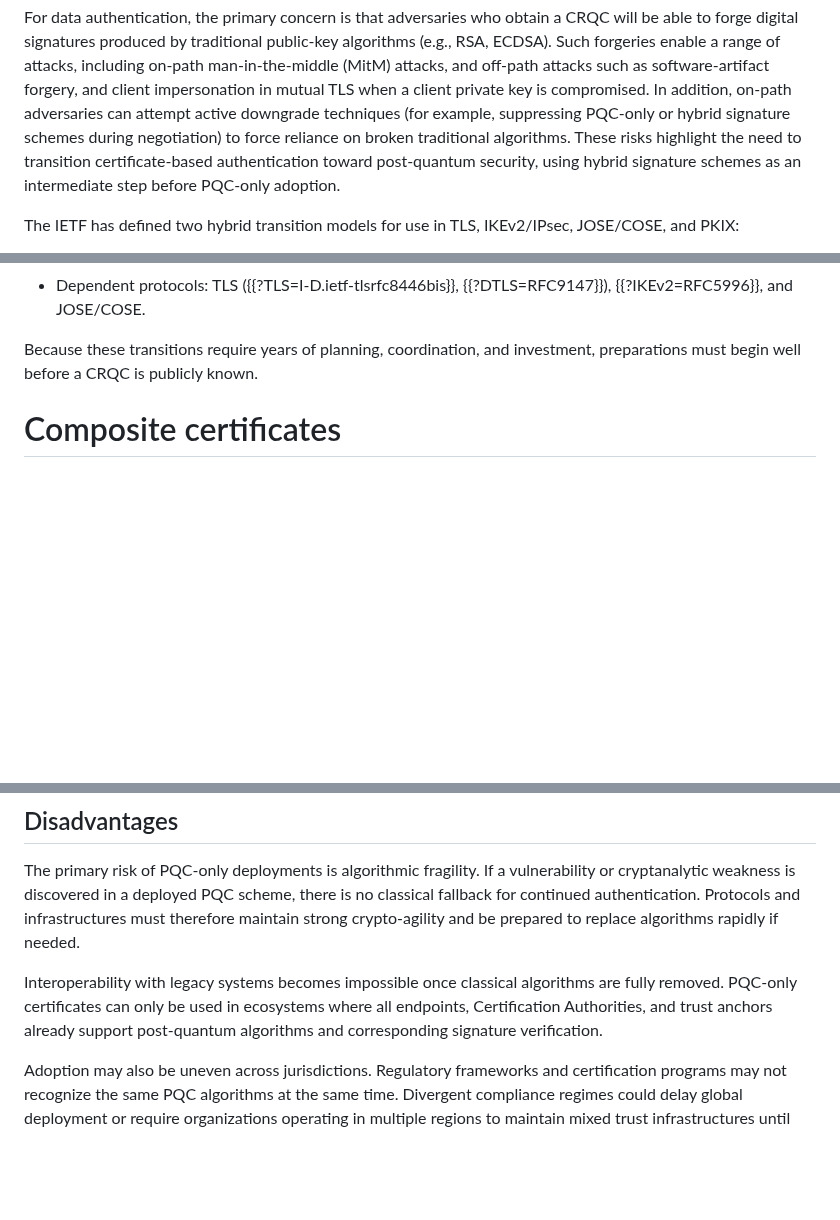
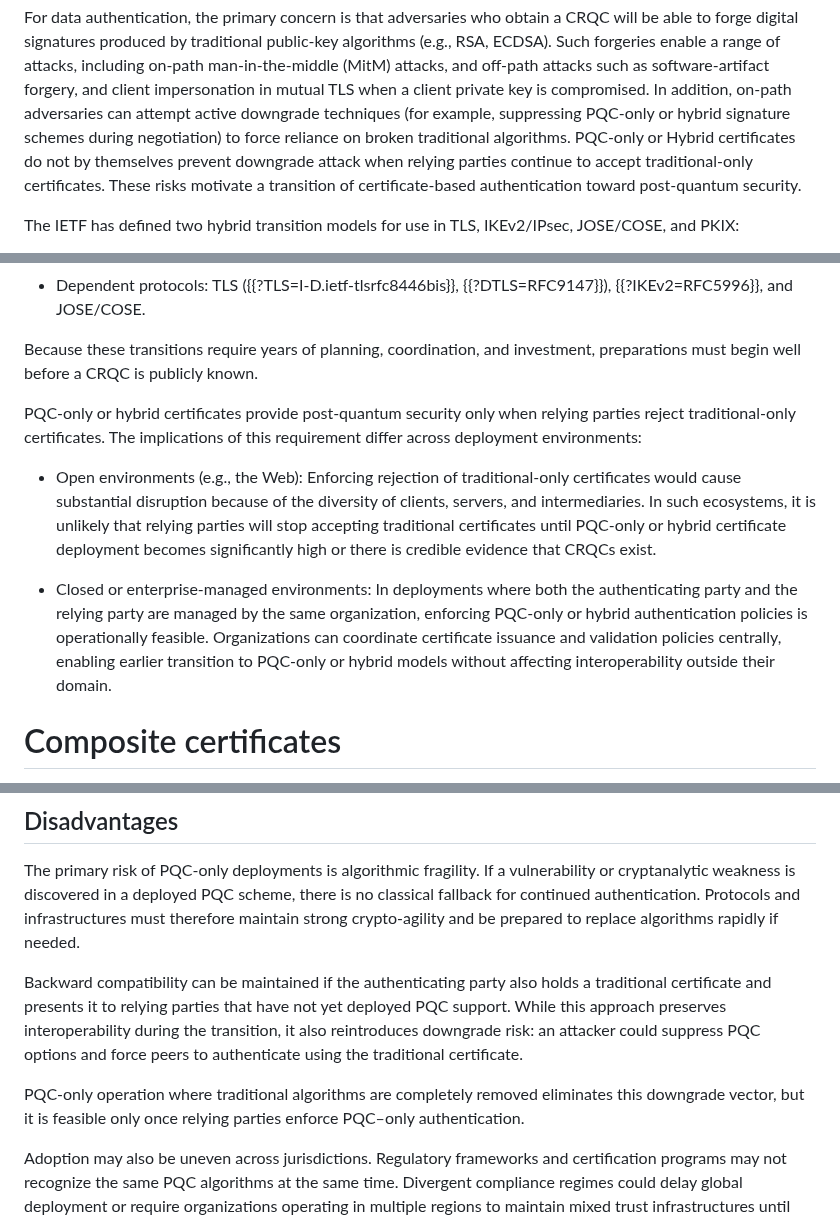
Before and after one commit to tireddy2/pqc-cert-guidance, a Markdown page: draft-reddy-pquip-pqc-signature-migration.md, 3 parts joined by grey strips. Rendered like a GitHub page; blank space fills up the shorter version.

Commit message:
Address pending comments from Ekr

```diff
--- a/draft-reddy-pquip-pqc-signature-migration.md
+++ b/draft-reddy-pquip-pqc-signature-migration.md
@@ -83,9 +83,10 @@ attacks, and off-path attacks such as software-artifact forgery, and client
 impersonation in mutual TLS when a client private key is compromised. In addition,
 on-path adversaries can attempt active downgrade techniques (for example,
 suppressing PQC-only or hybrid signature schemes during negotiation) to force reliance on
-broken traditional algorithms. These risks highlight the need to transition
-certificate-based authentication toward post-quantum security, using hybrid
-signature schemes as an intermediate step before PQC-only adoption.
+broken traditional algorithms. PQC-only or Hybrid certificates do not by themselves
+prevent downgrade attack when relying parties continue to accept traditional-only
+certificates. These risks motivate a transition of certificate-based authentication
+toward post-quantum security.
 
 The IETF has defined two hybrid transition models for use in TLS, IKEv2/IPsec,
 JOSE/COSE, and PKIX:
@@ -161,6 +162,24 @@ post-quantum (PQC) signatures.  Doing so entails ecosystem-wide upgrades across:
 
 Because these transitions require years of planning, coordination, and
 investment, preparations must begin well before a CRQC is publicly known.
+
+PQC-only or hybrid certificates provide post-quantum security only when relying parties
+reject traditional-only certificates. The implications of this requirement differ
+across deployment environments:
+
+- Open environments (e.g., the Web):
+  Enforcing rejection of traditional-only certificates would cause substantial disruption
+  because of the diversity of clients, servers, and intermediaries.
+  In such ecosystems, it is unlikely that relying parties will stop accepting traditional
+  certificates until PQC-only or hybrid certificate deployment becomes significantly high
+  or there is credible evidence that CRQCs exist.
+
+- Closed or enterprise-managed environments:
+  In deployments where both the authenticating party and the relying party
+  are managed by the same organization, enforcing PQC-only or hybrid authentication
+  policies is operationally feasible. Organizations can coordinate certificate issuance
+  and validation policies centrally, enabling earlier transition to PQC-only or hybrid
+  models without affecting interoperability outside their domain.
 
 # Composite certificates
 
@@ -324,11 +343,16 @@ scheme, there is no classical fallback for continued authentication.
 Protocols and infrastructures must therefore maintain strong
 crypto-agility and be prepared to replace algorithms rapidly if needed.
 
-Interoperability with legacy systems becomes impossible once classical
-algorithms are fully removed. PQC-only certificates can only be used in
-ecosystems where all endpoints, Certification Authorities, and
-trust anchors already support post-quantum algorithms and corresponding
-signature verification.
+Backward compatibility can be maintained if the authenticating party also
+holds a traditional certificate and presents it to relying parties
+that have not yet deployed PQC support. While this approach preserves
+interoperability during the transition, it also reintroduces downgrade risk:
+an attacker could suppress PQC options and force peers to authenticate
+using the traditional certificate.
+
+PQC-only operation where traditional algorithms are completely removed
+eliminates this downgrade vector, but it is feasible only once relying
+parties enforce PQC–only authentication.
 
 Adoption may also be uneven across jurisdictions. Regulatory frameworks
 and certification programs may not recognize the same PQC
```
Also changed, not shown: other parts of draft-reddy-pquip-pqc-signature-migration.md (+7 -0 lines).
